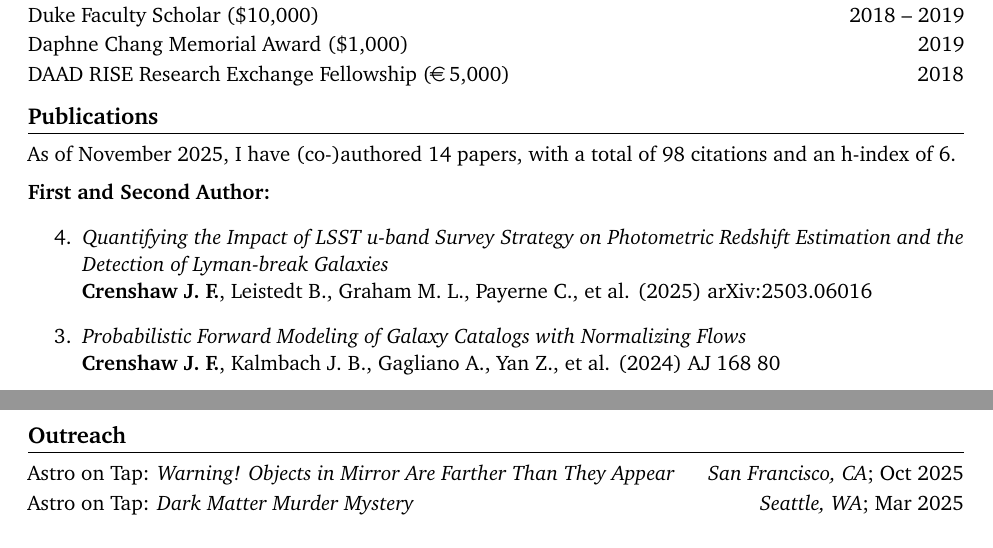
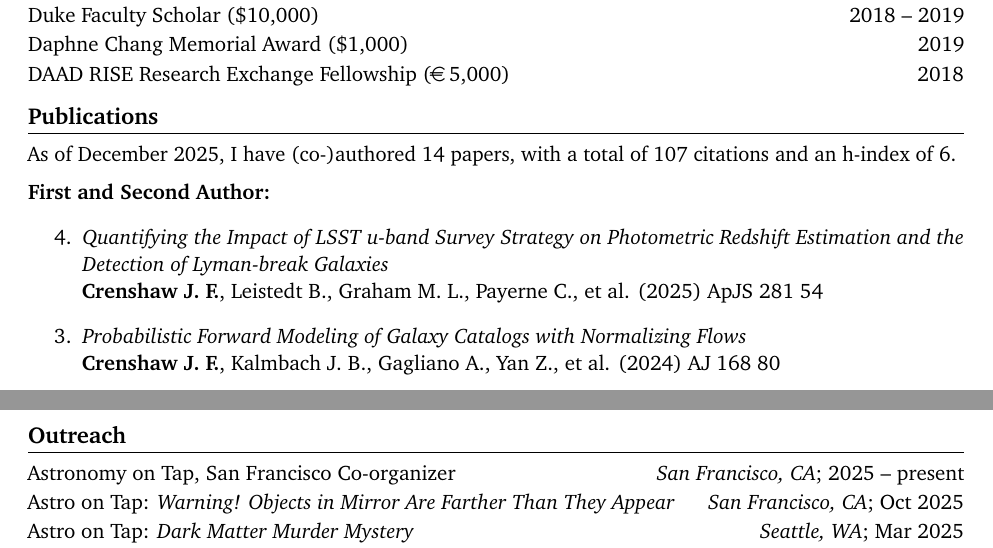
Before and after one commit to jfcrenshaw/cv, a LaTeX CV (cv.tex, which reads sections/outreach.tex, sections/publications.tex): two parts of pages 1 and 4 of 4, joined at a grey line, cut so that both start at the same text. Compiled offline with pdfLaTeX.

Commit message:
u-band strategy published in ApJS; AoT SF co-organizer

```diff
--- a/sections/outreach.tex
+++ b/sections/outreach.tex
@@ -1,5 +1,8 @@
 \section{Outreach}
 \begin{itemize}
+    \item Astronomy on Tap, San Francisco Co-organizer \hfill \textit{San Francisco, CA}; 2025 -- present
+    % Co-organize monthly public talks on astronomy and astrophysics at a local bar; duties include recruiting speakers, advertising events, and hosting.
+
     \item Astro on Tap: \textit{Warning! Objects in Mirror Are Farther Than They Appear} \hfill \textit{San Francisco, CA}; Oct 2025
     % Public talk at a Seattle brewery on astrophysical evidence and the search for a microphysical theory of Dark Matter.
 
--- a/sections/publications.tex
+++ b/sections/publications.tex
@@ -1,12 +1,12 @@
 \section{Publications}
 
-As of November 2025, I have (co-)authored 14 papers, with a total of 98 citations and an h-index of 6. \vspace{2mm}
+As of December 2025, I have (co-)authored 14 papers, with a total of 107 citations and an h-index of 6. \vspace{2mm}
 
 \textbf{First and Second Author:}
 \begin{etaremune}
-\item \href{https://ui.adsabs.harvard.edu/abs/2025arXiv250306016C}{\textit{Quantifying the Impact of LSST $u$-band Survey Strategy on Photometric Redshift Estimation and the Detection of Lyman-break Galaxies}} \\
+\item \href{https://ui.adsabs.harvard.edu/abs/2025ApJS..281...54C}{\textit{Quantifying the Impact of LSST u-band Survey Strategy on Photometric Redshift Estimation and the Detection of Lyman-break Galaxies}} \\
 \textbf{Crenshaw J. F.}, Leistedt B., Graham M. L., Payerne C., et al. (2025)
-arXiv:2503.06016
+ApJS 281 54
 
 \item \href{https://ui.adsabs.harvard.edu/abs/2024AJ....168...80C}{\textit{Probabilistic Forward Modeling of Galaxy Catalogs with Normalizing Flows}} \\
 \textbf{Crenshaw J. F.}, Kalmbach J. B., Gagliano A., Yan Z., et al. (2024)
```
Also changed, not shown: 1 other file.
